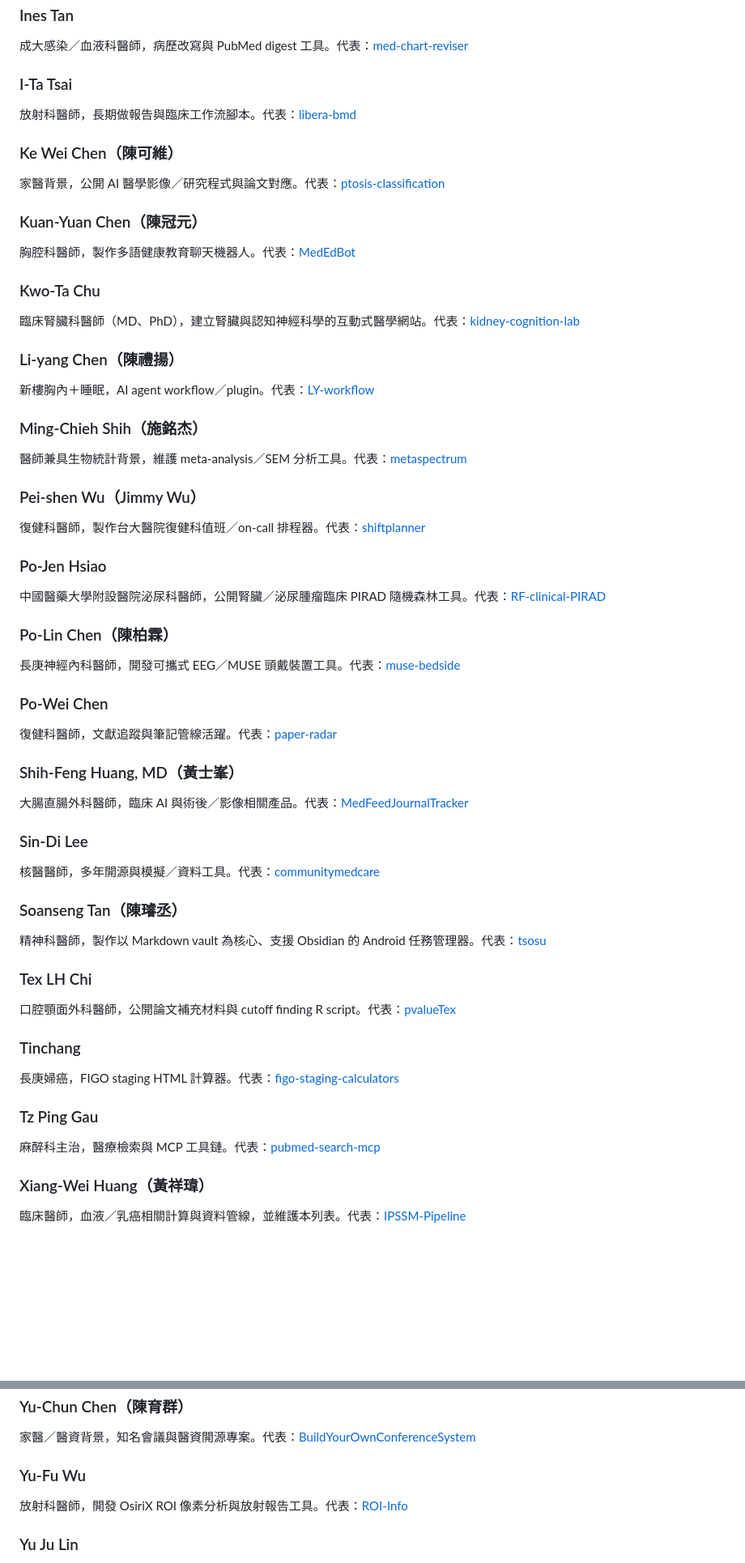
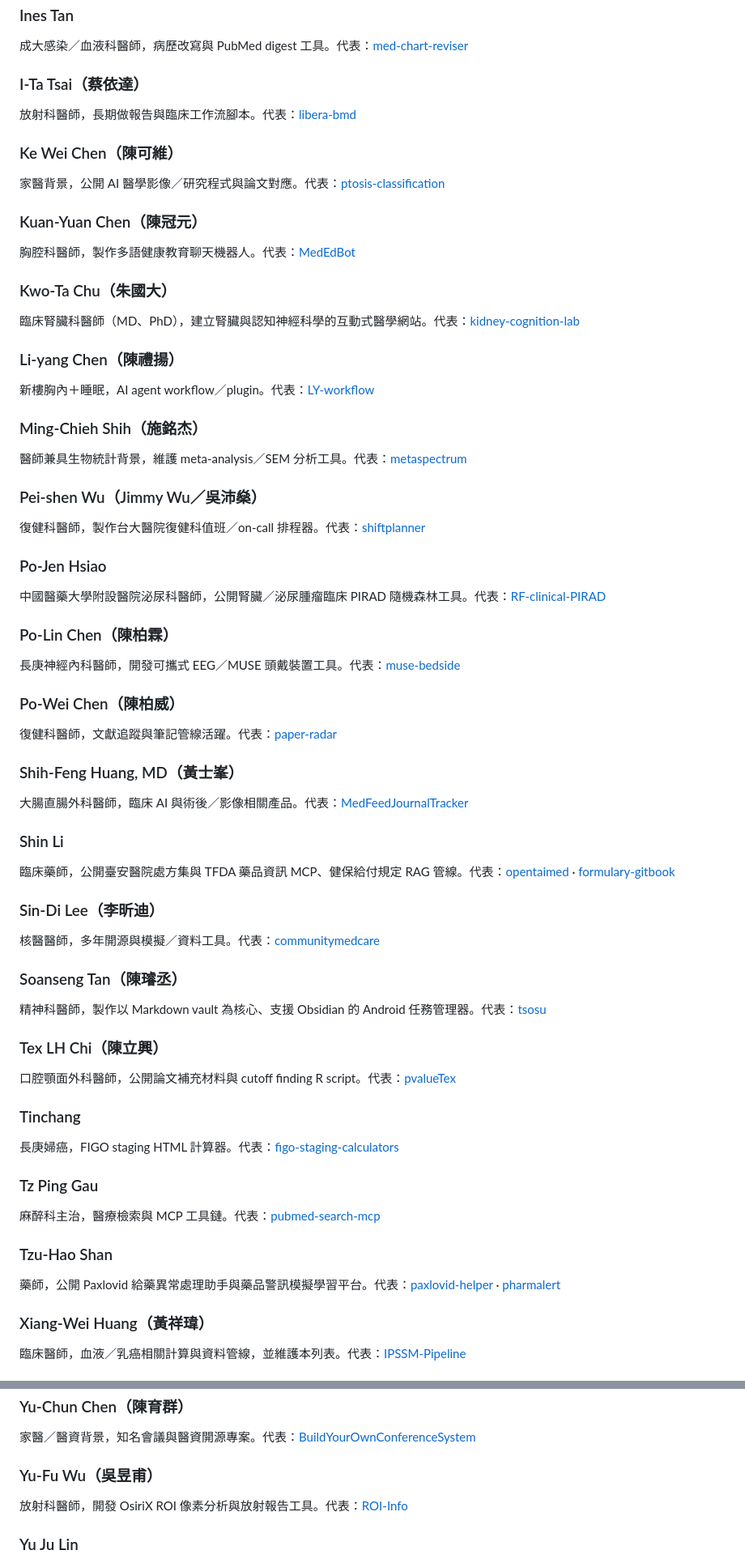
Before and after one commit to erichuang777777/awesome-tw-physician-engineer, a Markdown page: README.md, 2 parts joined by grey strips. Shown at 81% size. Rendered like a GitHub page; blank space fills up the shorter version.

```diff
--- a/README.md
+++ b/README.md
@@ -130,7 +137,7 @@
 ### Ines Tan
 成大感染／血液科醫師，病歷改寫與 PubMed digest 工具。代表：[med-chart-reviser](https://github.com/didiowen/med-chart-reviser)
 
-### I-Ta Tsai
+### I-Ta Tsai（蔡依達）
 放射科醫師，長期做報告與臨床工作流腳本。代表：[libera-bmd](https://github.com/tsaiid/libera-bmd)
 
 ### Ke Wei Chen（陳可維）
@@ -139,7 +146,7 @@
 ### Kuan-Yuan Chen（陳冠元）
 胸腔科醫師，製作多語健康教育聊天機器人。代表：[MedEdBot](https://github.com/galencky/MedEdBot)
 
-### Kwo-Ta Chu
+### Kwo-Ta Chu（朱國大）
 臨床腎臟科醫師（MD、PhD），建立腎臟與認知神經科學的互動式醫學網站。代表：[kidney-cognition-lab](https://github.com/ckt520728/kidney-cognition-lab)
 
 ### Li-yang Chen（陳禮揚）
@@ -148,7 +155,7 @@
 ### Ming-Chieh Shih（施銘杰）
 醫師兼具生物統計背景，維護 meta-analysis／SEM 分析工具。代表：[metaspectrum](https://github.com/littlecanargie/metaspectrum)
 
-### Pei-shen Wu（Jimmy Wu）
+### Pei-shen Wu（Jimmy Wu／吳沛燊）
 復健科醫師，製作台大醫院復健科值班／on-call 排程器。代表：[shiftplanner](https://github.com/peishenwu/shiftplanner)
 
 ### Po-Jen Hsiao
@@ -157,19 +164,22 @@
 ### Po-Lin Chen（陳柏霖）
 長庚神經內科醫師，開發可攜式 EEG／MUSE 頭戴裝置工具。代表：[muse-bedside](https://github.com/Drvinc/muse-bedside)
 
-### Po-Wei Chen
+### Po-Wei Chen（陳柏威）
 復健科醫師，文獻追蹤與筆記管線活躍。代表：[paper-radar](https://github.com/drpwchen/paper-radar)
 
 ### Shih-Feng Huang, MD（黃士峯）
 大腸直腸外科醫師，臨床 AI 與術後／影像相關產品。代表：[MedFeedJournalTracker](https://github.com/odafeng/MedFeedJournalTracker)
 
-### Sin-Di Lee
+### Shin Li
+臨床藥師，公開臺安醫院處方集與 TFDA 藥品資訊 MCP、健保給付規定 RAG 管線。代表：[opentaimed](https://github.com/shin13/opentaimed) · [formulary-gitbook](https://github.com/shin13/formulary-gitbook)
+
+### Sin-Di Lee（李昕迪）
 核醫醫師，多年開源與模擬／資料工具。代表：[communitymedcare](https://github.com/mcdlee/communitymedcare)
 
 ### Soanseng Tan（陳璿丞）
 精神科醫師，製作以 Markdown vault 為核心、支援 Obsidian 的 Android 任務管理器。代表：[tsosu](https://github.com/soanseng/tsosu)
 
-### Tex LH Chi
+### Tex LH Chi（陳立興）
 口腔顎面外科醫師，公開論文補充材料與 cutoff finding R script。代表：[pvalueTex](https://github.com/texchi2/pvalueTex)
 
 ### Tinchang
@@ -177,6 +187,9 @@
 
 ### Tz Ping Gau
 麻醉科主治，醫療檢索與 MCP 工具鏈。代表：[pubmed-search-mcp](https://github.com/u9401066/pubmed-search-mcp)
+
+### Tzu-Hao Shan
+藥師，公開 Paxlovid 給藥異常處理助手與藥品警訊模擬學習平台。代表：[paxlovid-helper](https://github.com/tzuhaoshan/paxlovid-helper) · [pharmalert](https://github.com/tzuhaoshan/pharmalert)
 
 ### Xiang-Wei Huang（黃祥瑋）
 臨床醫師，血液／乳癌相關計算與資料管線，並維護本列表。代表：[IPSSM-Pipeline](https://github.com/erichuang777777/IPSSM-Pipeline)
@@ -196,7 +209,7 @@
 ### Yu-Chun Chen（陳育群）
 家醫／醫資背景，知名會議與醫資開源專案。代表：[BuildYourOwnConferenceSystem](https://github.com/Yuchunchen/BuildYourOwnConferenceSystem)
 
-### Yu-Fu Wu
+### Yu-Fu Wu（吳昱甫）
 放射科醫師，開發 OsiriX ROI 像素分析與放射報告工具。代表：[ROI-Info](https://github.com/yfwu/ROI-Info)
 
 ### Yu Ju Lin
```
Also changed, not shown: other parts of README.md (+59 -51 lines).
